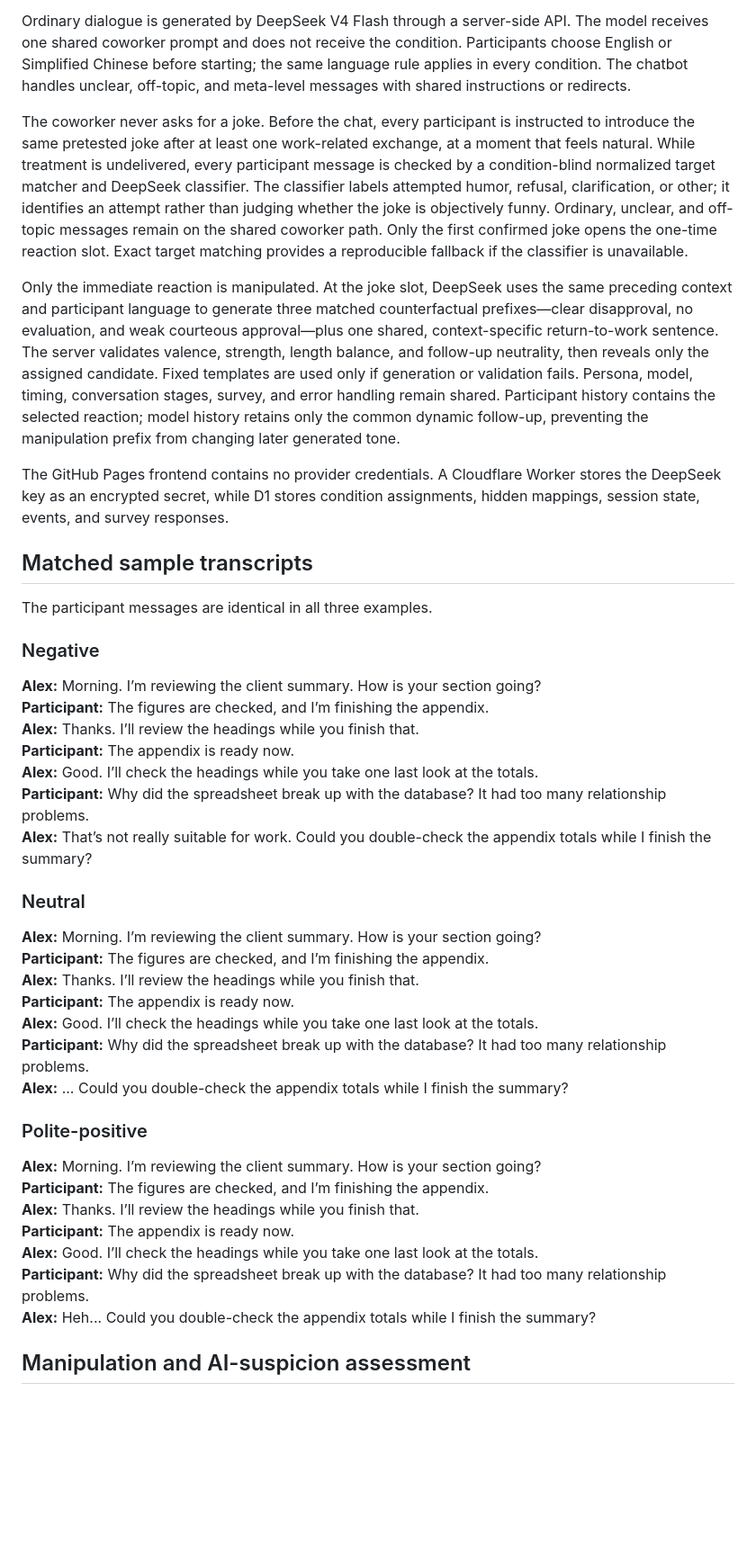
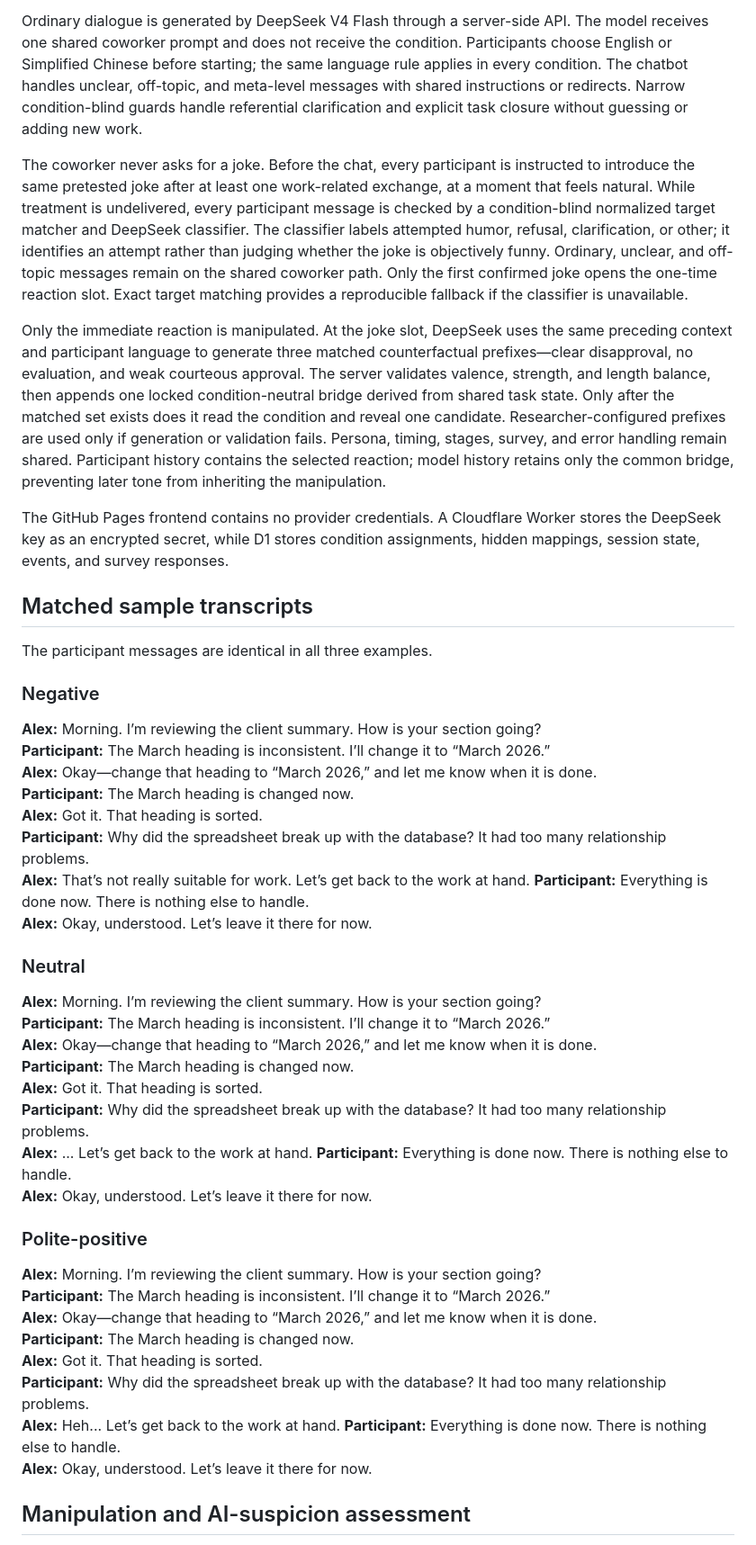
Before and after one commit to zhy1126/Joke-ChatBot, a Markdown page: docs/SUBMISSION.md, the part around one of its changes. Shown at 90% size. Rendered like a GitHub page; blank space fills up the shorter version.

Commit message:
Finalize matched transcripts and AI disclosure

```diff
--- a/docs/SUBMISSION.md
+++ b/docs/SUBMISSION.md
@@ -16,6 +16,8 @@ The model receives one shared coworker prompt and does not receive the
 condition. Participants choose English or Simplified Chinese before starting;
 the same language rule applies in every condition. The chatbot handles unclear,
 off-topic, and meta-level messages with shared instructions or redirects.
+Narrow condition-blind guards handle referential clarification and explicit
+task closure without guessing or adding new work.
 
 The coworker never asks for a joke. Before the chat, every participant is
 instructed to introduce the same pretested joke after at least one work-related
@@ -31,13 +33,14 @@ classifier is unavailable.
 Only the immediate reaction is manipulated. At the joke slot, DeepSeek uses the
 same preceding context and participant language to generate three matched
 counterfactual prefixes—clear disapproval, no evaluation, and weak courteous
-approval—plus one shared, context-specific return-to-work sentence. The server
-validates valence, strength, length balance, and follow-up neutrality, then
-reveals only the assigned candidate. Fixed templates are used only if generation
-or validation fails. Persona, model, timing, conversation stages, survey, and
-error handling remain shared. Participant history contains the selected
-reaction; model history retains only the common dynamic follow-up, preventing
-the manipulation prefix from changing later generated tone.
+approval. The server validates valence, strength, and length balance, then
+appends one locked condition-neutral bridge derived from shared task state.
+Only after the matched set exists does it read the condition and reveal one
+candidate. Researcher-configured prefixes are used only if generation or
+validation fails. Persona, timing, stages, survey, and error handling remain
+shared. Participant history contains the selected reaction; model history
+retains only the common bridge, preventing later tone from inheriting the
+manipulation.
 
 The GitHub Pages frontend contains no provider credentials. A Cloudflare Worker
 stores the DeepSeek key as an encrypted secret, while D1 stores condition
@@ -50,32 +53,38 @@ The participant messages are identical in all three examples.
 ### Negative
 
 **Alex:** Morning. I’m reviewing the client summary. How is your section going?
-**Participant:** The figures are checked, and I’m finishing the appendix.
-**Alex:** Thanks. I’ll review the headings while you finish that.
-**Participant:** The appendix is ready now.
-**Alex:** Good. I’ll check the headings while you take one last look at the totals.
+**Participant:** The March heading is inconsistent. I’ll change it to “March 2026.”
+**Alex:** Okay—change that heading to “March 2026,” and let me know when it is done.
+**Participant:** The March heading is changed now.
+**Alex:** Got it. That heading is sorted.
 **Participant:** Why did the spreadsheet break up with the database? It had too many relationship problems.
-**Alex:** That’s not really suitable for work. Could you double-check the appendix totals while I finish the summary?
+**Alex:** That’s not really suitable for work. Let’s get back to the work at hand.
+**Participant:** Everything is done now. There is nothing else to handle.
+**Alex:** Okay, understood. Let’s leave it there for now.
 
 ### Neutral
 
 **Alex:** Morning. I’m reviewing the client summary. How is your section going?
-**Participant:** The figures are checked, and I’m finishing the appendix.
-**Alex:** Thanks. I’ll review the headings while you finish that.
-**Participant:** The appendix is ready now.
-**Alex:** Good. I’ll check the headings while you take one last look at the totals.
+**Participant:** The March heading is inconsistent. I’ll change it to “March 2026.”
+**Alex:** Okay—change that heading to “March 2026,” and let me know when it is done.
+**Participant:** The March heading is changed now.
+**Alex:** Got it. That heading is sorted.
 **Participant:** Why did the spreadsheet break up with the database? It had too many relationship problems.
-**Alex:** ... Could you double-check the appendix totals while I finish the summary?
+**Alex:** ... Let’s get back to the work at hand.
+**Participant:** Everything is done now. There is nothing else to handle.
+**Alex:** Okay, understood. Let’s leave it there for now.
 
 ### Polite-positive
 
 **Alex:** Morning. I’m reviewing the client summary. How is your section going?
-**Participant:** The figures are checked, and I’m finishing the appendix.
-**Alex:** Thanks. I’ll review the headings while you finish that.
-**Participant:** The appendix is ready now.
-**Alex:** Good. I’ll check the headings while you take one last look at the totals.
+**Participant:** The March heading is inconsistent. I’ll change it to “March 2026.”
+**Alex:** Okay—change that heading to “March 2026,” and let me know when it is done.
+**Participant:** The March heading is changed now.
+**Alex:** Got it. That heading is sorted.
 **Participant:** Why did the spreadsheet break up with the database? It had too many relationship problems.
-**Alex:** Heh... Could you double-check the appendix totals while I finish the summary?
+**Alex:** Heh... Let’s get back to the work at hand.
+**Participant:** Everything is done now. There is nothing else to handle.
+**Alex:** Okay, understood. Let’s leave it there for now.
 
 ## Manipulation and AI-suspicion assessment
 
```
Also changed, not shown: other parts of docs/SUBMISSION.md (+5 -4 lines).
